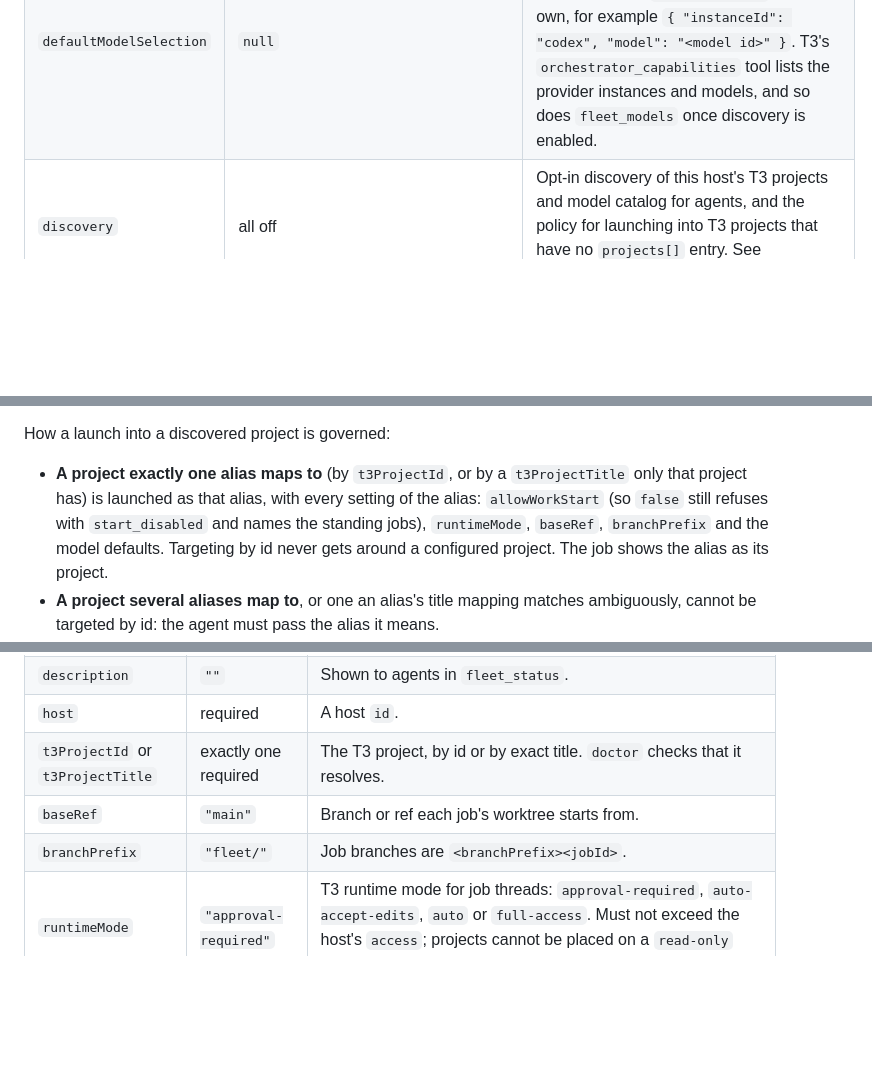
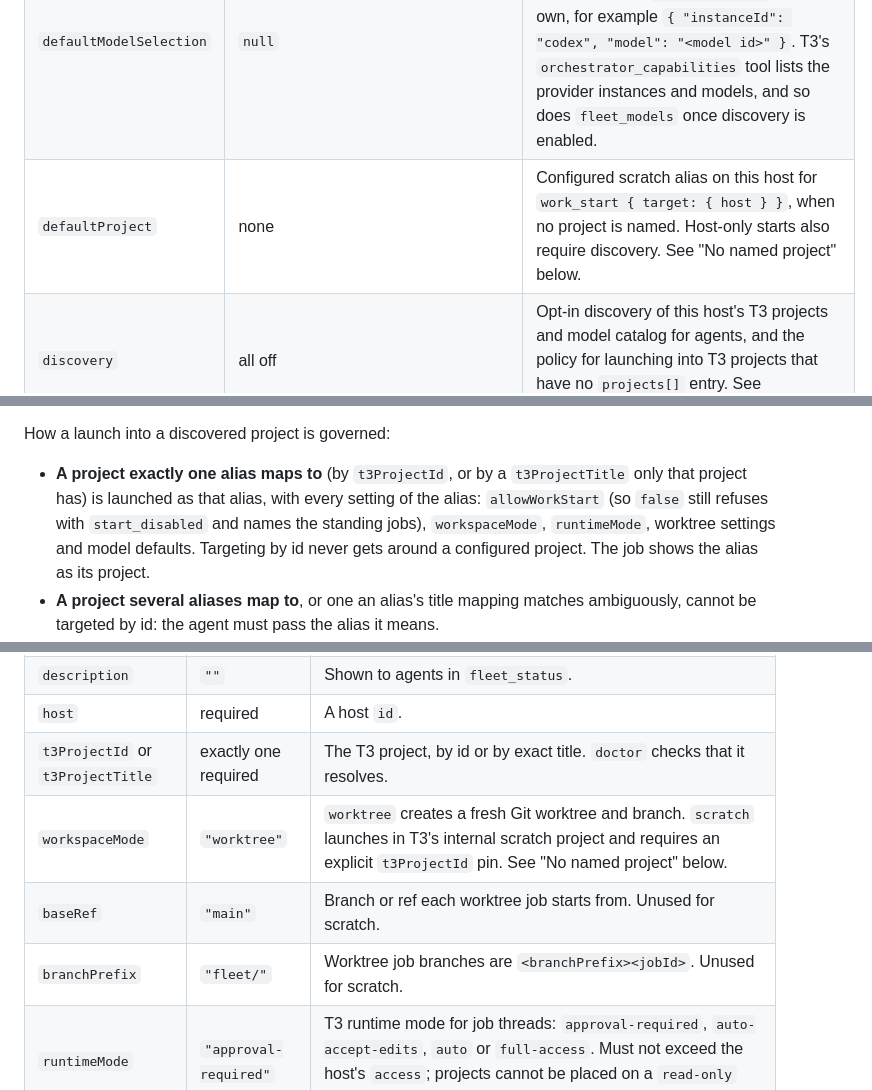
Before and after one commit to boundsj/t3-fleet-gateway, a Markdown page: docs/configuration.md, 3 parts joined by grey strips. Rendered like a GitHub page; blank space fills up the shorter version.

```diff
--- a/docs/configuration.md
+++ b/docs/configuration.md
@@ -50,6 +50,7 @@ Each entry is a machine running a T3 Code server.
 | `access` | `"auto"` | The T3 approval level the gateway requests when it enrolls: `read-only`, `approval-required`, `auto-accept-edits`, `auto` or `full-access`. T3 treats it as the ceiling for the runtime mode of threads the gateway starts, so a project's `runtimeMode` may not exceed it. Changing it takes a new `hosts enroll`. |
 | `maxConcurrentJobs` | `2` (1 to 32) | Jobs holding a slot at once on this host: `dispatching`, `running`, `needs_input`, `cancel_requested` and `unknown` count; `idle` does not. Further jobs wait as `queued`, first in, first out. |
 | `defaultModelSelection` | `null` | T3 `modelSelection` object (must contain `model`) for launches in projects on this host that set no `modelSelection` of their own, for example `{ "instanceId": "codex", "model": "<model id>" }`. T3's `orchestrator_capabilities` tool lists the provider instances and models, and so does `fleet_models` once discovery is enabled. |
+| `defaultProject` | none | Configured scratch alias on this host for `work_start { target: { host } }`, when no project is named. Host-only starts also require discovery. See "No named project" below. |
 | `discovery` | all off | Opt-in discovery of this host's T3 projects and model catalog for agents, and the policy for launching into T3 projects that have no `projects[]` entry. See "Discovery" below. |
 
 Which `access` to choose: the host's `access` is only a ceiling. What a job may do without asking is decided per project by `runtimeMode`, which defaults to `approval-required`. [`config.example.json`](../config.example.json) therefore enrolls the host with `full-access`, so any project on it can be given a looser mode later without re-enrolling, and keeps its project at `approval-required`. Use a lower `access` if you want the host itself to rule out looser modes.
@@ -70,7 +71,7 @@ Discovery and launching are separate gates, and the per-agent grants still apply
 
 How a launch into a discovered project is governed:
 
-- **A project exactly one alias maps to** (by `t3ProjectId`, or by a `t3ProjectTitle` only that project has) is launched as that alias, with every setting of the alias: `allowWorkStart` (so `false` still refuses with `start_disabled` and names the standing jobs), `runtimeMode`, `baseRef`, `branchPrefix` and the model defaults. Targeting by id never gets around a configured project. The job shows the alias as its project.
+- **A project exactly one alias maps to** (by `t3ProjectId`, or by a `t3ProjectTitle` only that project has) is launched as that alias, with every setting of the alias: `allowWorkStart` (so `false` still refuses with `start_disabled` and names the standing jobs), `workspaceMode`, `runtimeMode`, worktree settings and model defaults. Targeting by id never gets around a configured project. The job shows the alias as its project.
 - **A project several aliases map to**, or one an alias's title mapping matches ambiguously, cannot be targeted by id: the agent must pass the alias it means.
 - **A project no alias maps to** follows this host's discovery policy, and needs `allowWorkStart`. Its model is the host's `defaultModelSelection`, else the T3 project's own default model, else the agent must pass `modelSelection`; a launch with no model anywhere is refused before a job exists. The job's project is shown as the internal ref `@<host>/<projectId>`.
 
@@ -96,8 +97,9 @@ What agents can target. Each entry:
 | `description` | `""` | Shown to agents in `fleet_status`. |
 | `host` | required | A host `id`. |
 | `t3ProjectId` or `t3ProjectTitle` | exactly one required | The T3 project, by id or by exact title. `doctor` checks that it resolves. |
-| `baseRef` | `"main"` | Branch or ref each job's worktree starts from. |
-| `branchPrefix` | `"fleet/"` | Job branches are `<branchPrefix><jobId>`. |
+| `workspaceMode` | `"worktree"` | `worktree` creates a fresh Git worktree and branch. `scratch` launches in T3's internal scratch project and requires an explicit `t3ProjectId` pin. See "No named project" below. |
+| `baseRef` | `"main"` | Branch or ref each worktree job starts from. Unused for scratch. |
+| `branchPrefix` | `"fleet/"` | Worktree job branches are `<branchPrefix><jobId>`. Unused for scratch. |
 | `runtimeMode` | `"approval-required"` | T3 runtime mode for job threads: `approval-required`, `auto-accept-edits`, `auto` or `full-access`. Must not exceed the host's `access`; projects cannot be placed on a `read-only` host. See "Approvals and unattended projects" below. |
 | `modelSelection` | `null` | T3 `modelSelection` object (must contain `model`) for this project's launches. Without it the host's `defaultModelSelection` is used, and without that the T3 project's own default model. |
 | `allowWorkStart` | `true` | Whether agents may start new jobs here with `work_start`. Set `false` for a project run by a standing coordinator thread: `work_start` then fails with `start_disabled`, naming the project's standing jobs, and agents send work to those with `work_continue`. See "Projects with a coordinator" below. |
```
Also changed, not shown: other parts of docs/configuration.md (+42 -2 lines), README.md (+9 -3 lines).
